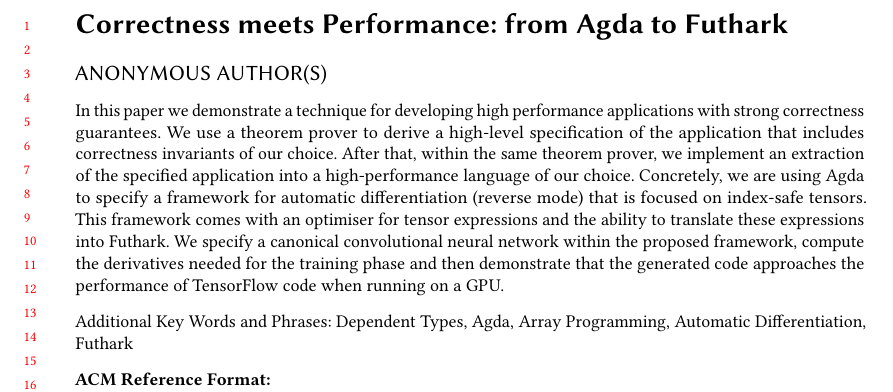
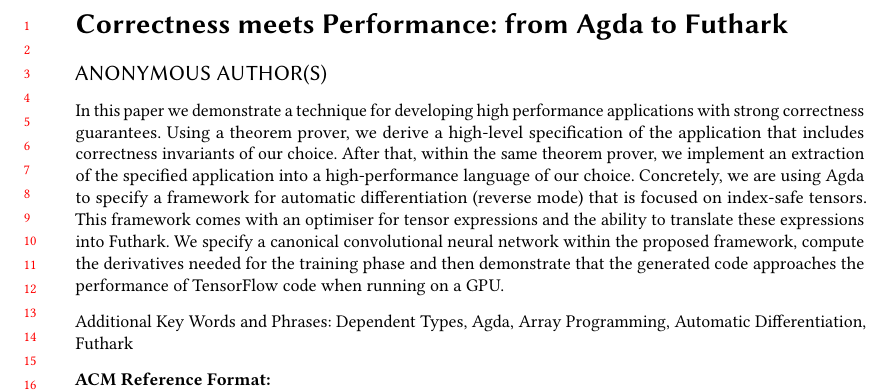
Before and after one commit to ashinkarov/cnn-futhark, a LaTeX paper (paper/paper.tex): part of page 1 of 29, cut so that both start at the same text. Compiled offline with pdfLaTeX.

Commit message:
Fiddle with abstract.

```diff
--- a/paper/paper.tex
+++ b/paper/paper.tex
@@ -228,7 +228,7 @@
 
 \begin{abstract}
 In this paper we demonstrate a technique for developing high performance applications
-with strong correctness guarantees.  We use a theorem prover to derive a high-level
+with strong correctness guarantees.  Using a theorem prover, we derive a high-level
 specification of the application that includes correctness invariants of our choice.
 After that, within the same theorem prover, we implement an extraction of the
 specified application into a high-performance language of our choice.  Concretely,
```
Also changed, not shown: paper/todo.md (+1 -0 lines).
